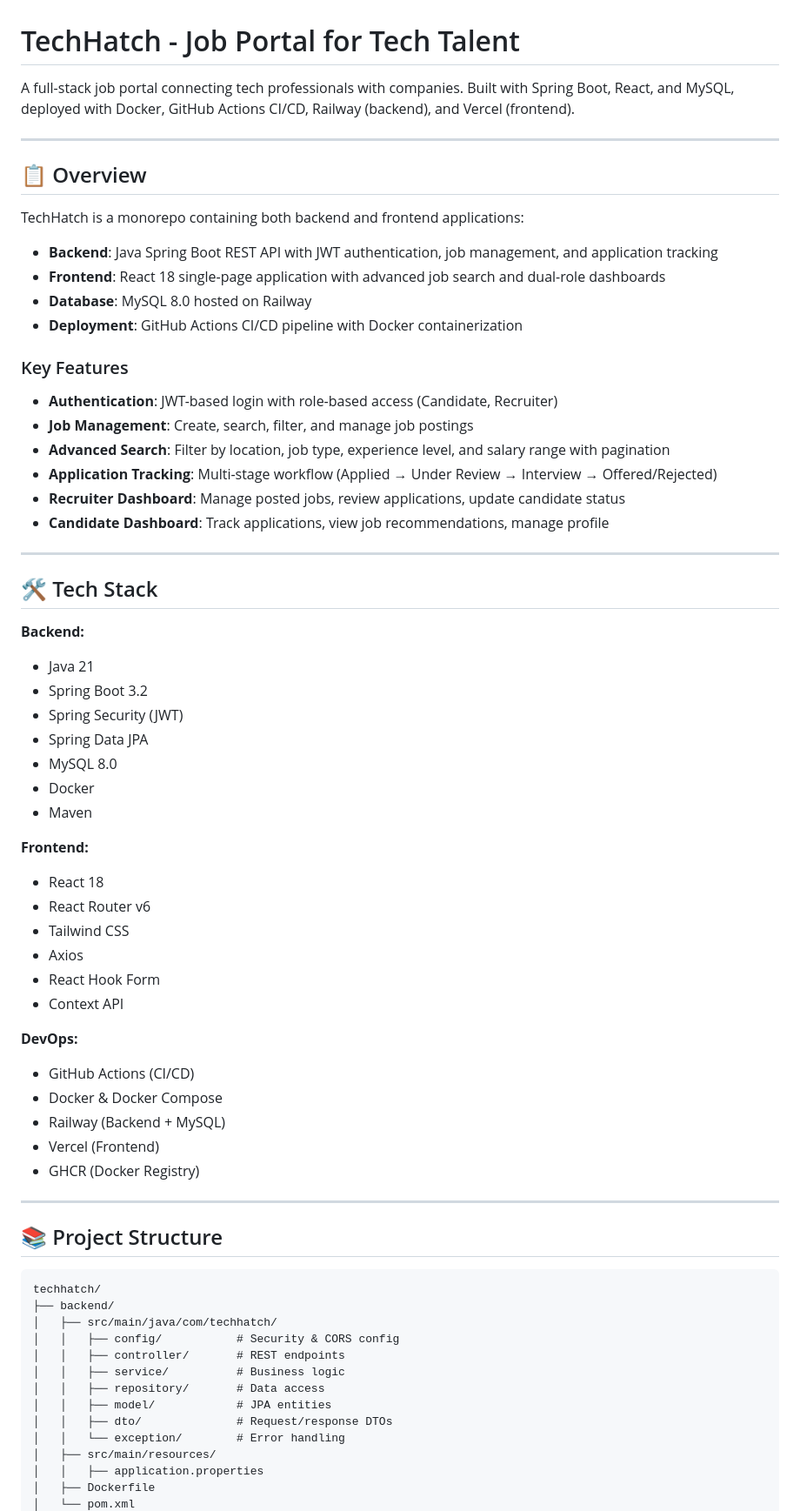
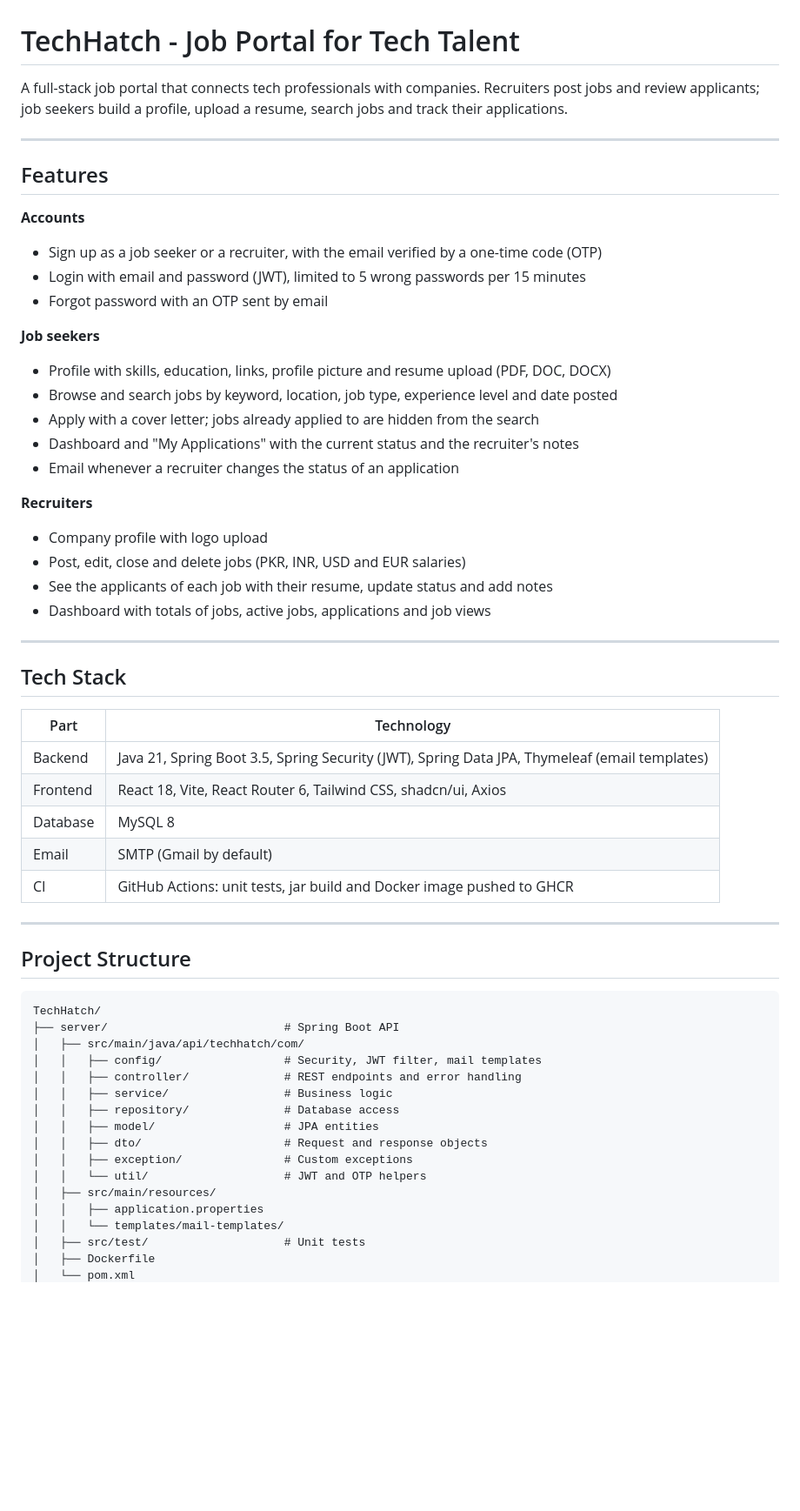
Before and after one commit to waleed630/TechHatch, a Markdown page: README.md, the part around one of its changes. Shown at 87% size. GitHub-like rendering; blank space fills up the shorter version.

Commit message:
updated readme to match the project

````diff
--- a/README.md
+++ b/README.md
@@ -1,71 +1,60 @@
 # TechHatch - Job Portal for Tech Talent
 
-A full-stack job portal connecting tech professionals with companies. Built with Spring Boot, React, and MySQL, deployed with Docker, GitHub Actions CI/CD, Railway (backend), and Vercel (frontend).
+A full-stack job portal that connects tech professionals with companies. Recruiters post jobs and review applicants; job seekers build a profile, upload a resume, search jobs and track their applications.
 
 ---
 
-## 📋 Overview
+## Features
 
-TechHatch is a monorepo containing both backend and frontend applications:
+**Accounts**
+- Sign up as a job seeker or a recruiter, with the email verified by a one-time code (OTP)
+- Login with email and password (JWT), limited to 5 wrong passwords per 15 minutes
+- Forgot password with an OTP sent by email
 
-- **Backend**: Java Spring Boot REST API with JWT authentication, job management, and application tracking
-- **Frontend**: React 18 single-page application with advanced job search and dual-role dashboards
-- **Database**: MySQL 8.0 hosted on Railway
-- **Deployment**: GitHub Actions CI/CD pipeline with Docker containerization
+**Job seekers**
+- Profile with skills, education, links, profile picture and resume upload (PDF, DOC, DOCX)
+- Browse and search jobs by keyword, location, job type, experience level and date posted
+- Apply with a cover letter; jobs already applied to are hidden from the search
+- Dashboard and "My Applications" with the current status and the recruiter's notes
+- Email whenever a recruiter changes the status of an application
 
-### Key Features
-
-- **Authentication**: JWT-based login with role-based access (Candidate, Recruiter)
-- **Job Management**: Create, search, filter, and manage job postings
-- **Advanced Search**: Filter by location, job type, experience level, and salary range with pagination
-- **Application Tracking**: Multi-stage workflow (Applied → Under Review → Interview → Offered/Rejected)
-- **Recruiter Dashboard**: Manage posted jobs, review applications, update candidate status
-- **Candidate Dashboard**: Track applications, view job recommendations, manage profile
+**Recruiters**
+- Company profile with logo upload
+- Post, edit, close and delete jobs (PKR, INR, USD and EUR salaries)
+- See the applicants of each job with their resume, update status and add notes
+- Dashboard with totals of jobs, active jobs, applications and job views
 
 ---
 
-## 🛠️ Tech Stack
+## Tech Stack
 
-**Backend:**
-- Java 21
-- Spring Boot 3.2
-- Spring Security (JWT)
-- Spring Data JPA
-- MySQL 8.0
-- Docker
-- Maven
-
-**Frontend:**
-- React 18
-- React Router v6
-- Tailwind CSS
-- Axios
-- React Hook Form
-- Context API
-
-**DevOps:**
-- GitHub Actions (CI/CD)
-- Docker & Docker Compose
-- Railway (Backend + MySQL)
-- Vercel (Frontend)
-- GHCR (Docker Registry)
+| Part | Technology |
+|---|---|
+| Backend | Java 21, Spring Boot 3.5, Spring Security (JWT), Spring Data JPA, Thymeleaf (email templates) |
+| Frontend | React 18, Vite, React Router 6, Tailwind CSS, shadcn/ui, Axios |
+| Database | MySQL 8 |
+| Email | SMTP (Gmail by default) |
+| CI | GitHub Actions: unit tests, jar build and Docker image pushed to GHCR |
 
 ---
 
-## 📚 Project Structure
+## Project Structure
 
 ```
-techhatch/
-├── backend/
-│   ├── src/main/java/com/techhatch/
-│   │   ├── config/           # Security & CORS config
-│   │   ├── controller/       # REST endpoints
-│   │   ├── service/          # Business logic
-│   │   ├── repository/       # Data access
-│   │   ├── model/            # JPA entities
-│   │   ├── dto/              # Request/response DTOs
-│   │   └── exception/        # Error handling
+TechHatch/
+├── server/                          # Spring Boot API
+│   ├── src/main/java/api/techhatch/com/
+│   │   ├── config/                  # Security, JWT filter, mail templates
+│   │   ├── controller/              # REST endpoints and error handling
+│   │   ├── service/                 # Business logic
+│   │   ├── repository/              # Database access
+│   │   ├── model/                   # JPA entities
+│   │   ├── dto/                     # Request and response objects
+│   │   ├── exception/               # Custom exceptions
+│   │   └── util/                    # JWT and OTP helpers
 │   ├── src/main/resources/
 │   │   ├── application.properties
+│   │   └── templates/mail-templates/
+│   ├── src/test/                    # Unit tests
 │   ├── Dockerfile
 │   └── pom.xml
````
Also changed, not shown: other parts of README.md (+149 -114 lines).
